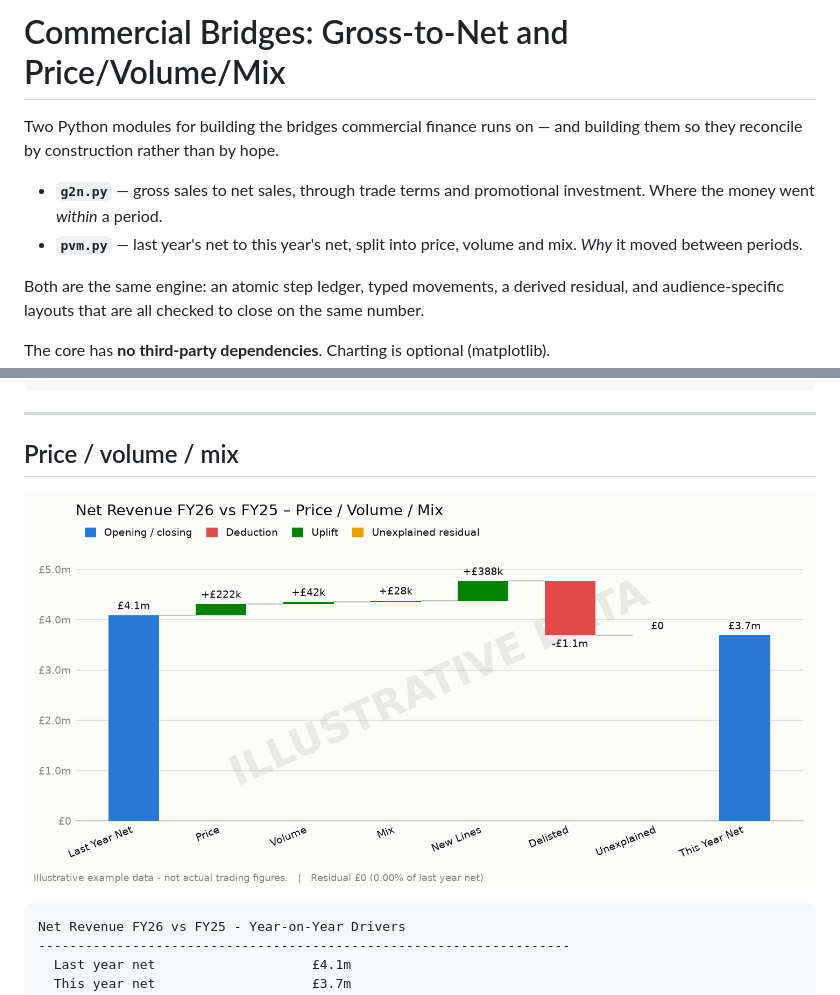
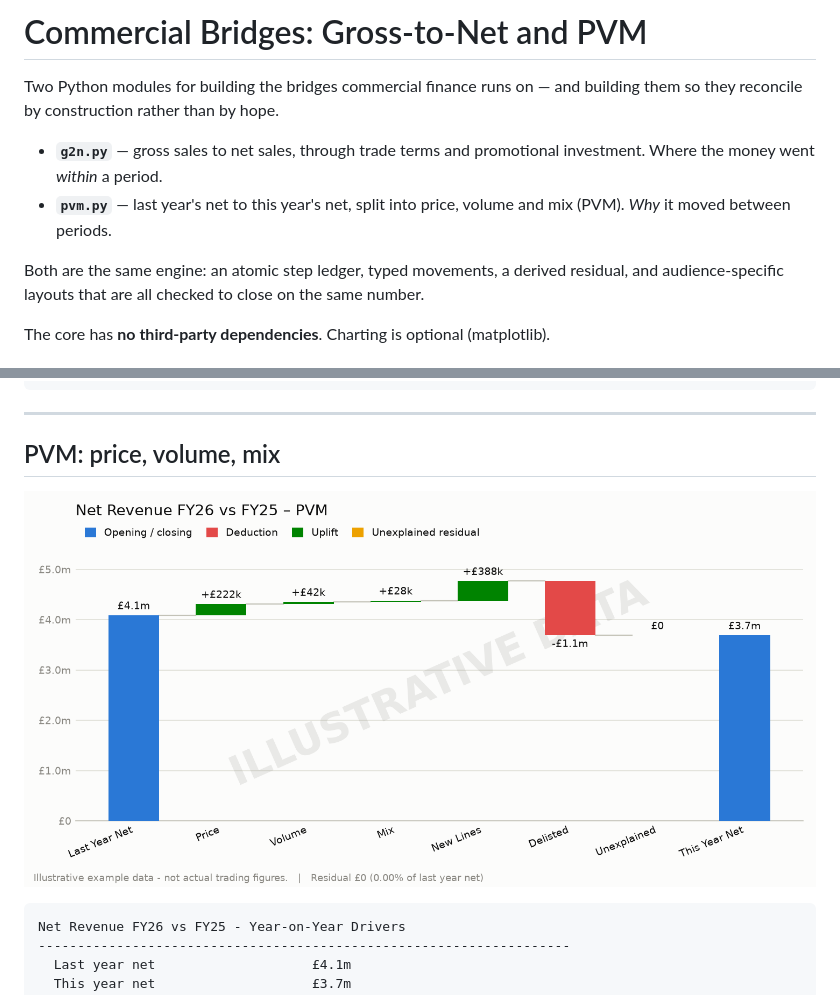
Before and after one commit to sdouglas8787/g2n_waterfall, a Markdown page: README.md, 2 parts joined by grey strips. GitHub-like rendering; pictures changed too: docs/bridge_pvm.png.

```diff
--- a/README.md
+++ b/README.md
@@ -1,11 +1,11 @@
-# Commercial Bridges: Gross-to-Net and Price/Volume/Mix
+# Commercial Bridges: Gross-to-Net and PVM
 
 Two Python modules for building the bridges commercial finance runs on — and building
 them so they reconcile by construction rather than by hope.
 
 - **`g2n.py`** — gross sales to net sales, through trade terms and promotional
   investment. Where the money went *within* a period.
-- **`pvm.py`** — last year's net to this year's net, split into price, volume and mix.
+- **`pvm.py`** — last year's net to this year's net, split into price, volume and mix (PVM).
   *Why* it moved between periods.
 
 Both are the same engine: an atomic step ledger, typed movements, a derived residual, and
@@ -137,7 +137,7 @@ investment they receive:
 
 ---
 
-## Price / volume / mix
+## PVM: price, volume, mix
 
 ![Price volume mix waterfall](docs/bridge_pvm.png)
 
```
Also changed, not shown: 3 other files.
